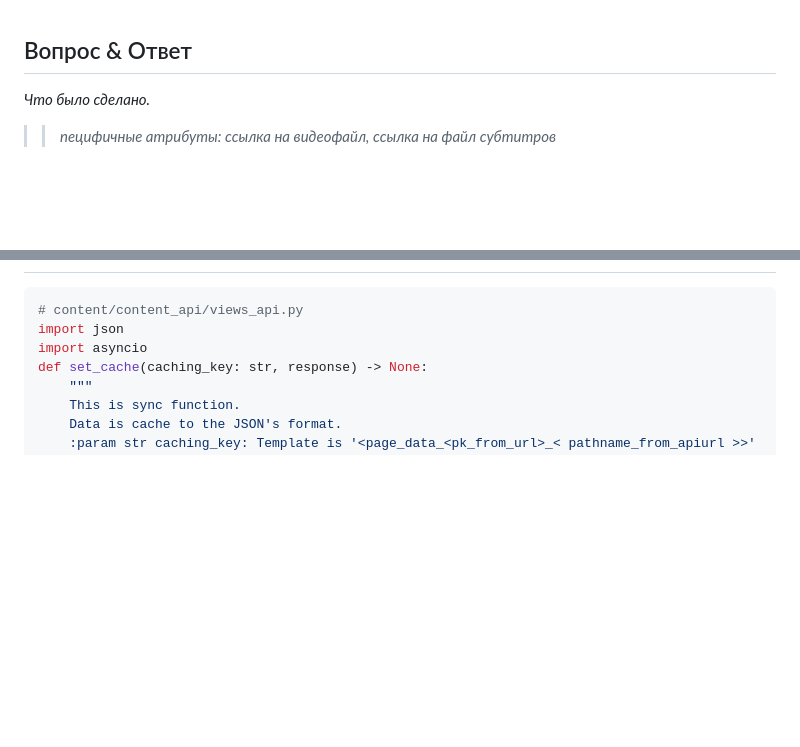
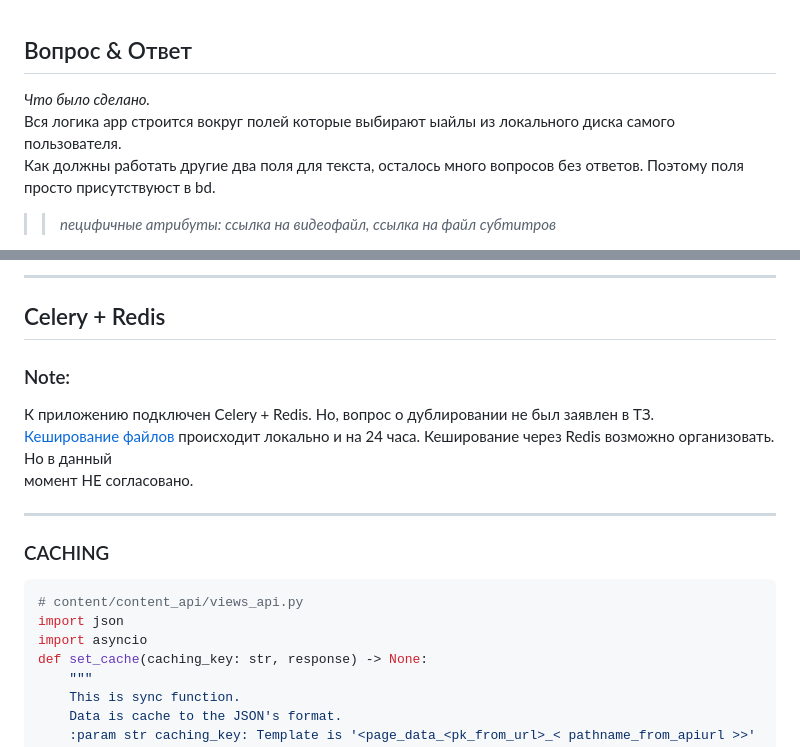
Before and after one commit to Tryd0g0lik/kontinent, a Markdown page: README.md, 2 parts joined by grey strips. GitHub-like rendering; blank space fills up the shorter version.

````diff
--- a/README.md
+++ b/README.md
@@ -1,5 +1,7 @@
 ## Вопрос & Ответ
-*Что было сделано.*
+*Что было сделано.*\
+Вся логика app строится вокруг полей которые выбирают ыайлы из локального диска самого пользователя.\
+Как должны работать другие два поля для текста, осталось много вопросов без ответов. Поэтому поля просто присутствуюст в bd.
 
 >> *пецифичные атрибуты: ссылка на видеофайл, ссылка на файл субтитров*
 - локальная ссылка формируется при сохранении файла? *Пример: Когда user, через форму, выбирает файл из локального диска и сохраняет на сервере*.
@@ -186,3 +240,13 @@ def handler_of_task(data_list: list) -> List[dict]:
+---
+## Celery + Redis
+
+### Note:
+К приложению подключен Celery + Redis. Но, вопрос о дублировании не был заявлен в ТЗ.\
+[Кеширование файлов](#caching) происходит локально и на 24 часа. Кеширование через Redis возможно организовать. Но в данный\
+момент НЕ согласовано.
+
+---
+### CACHING
 ```python
 # content/content_api/views_api.py
 import json
````
Also changed, not shown: other parts of README.md (+69 -12 lines), img/admin.png, img/admin2.png (added), img/celery.png, 5 other files.
